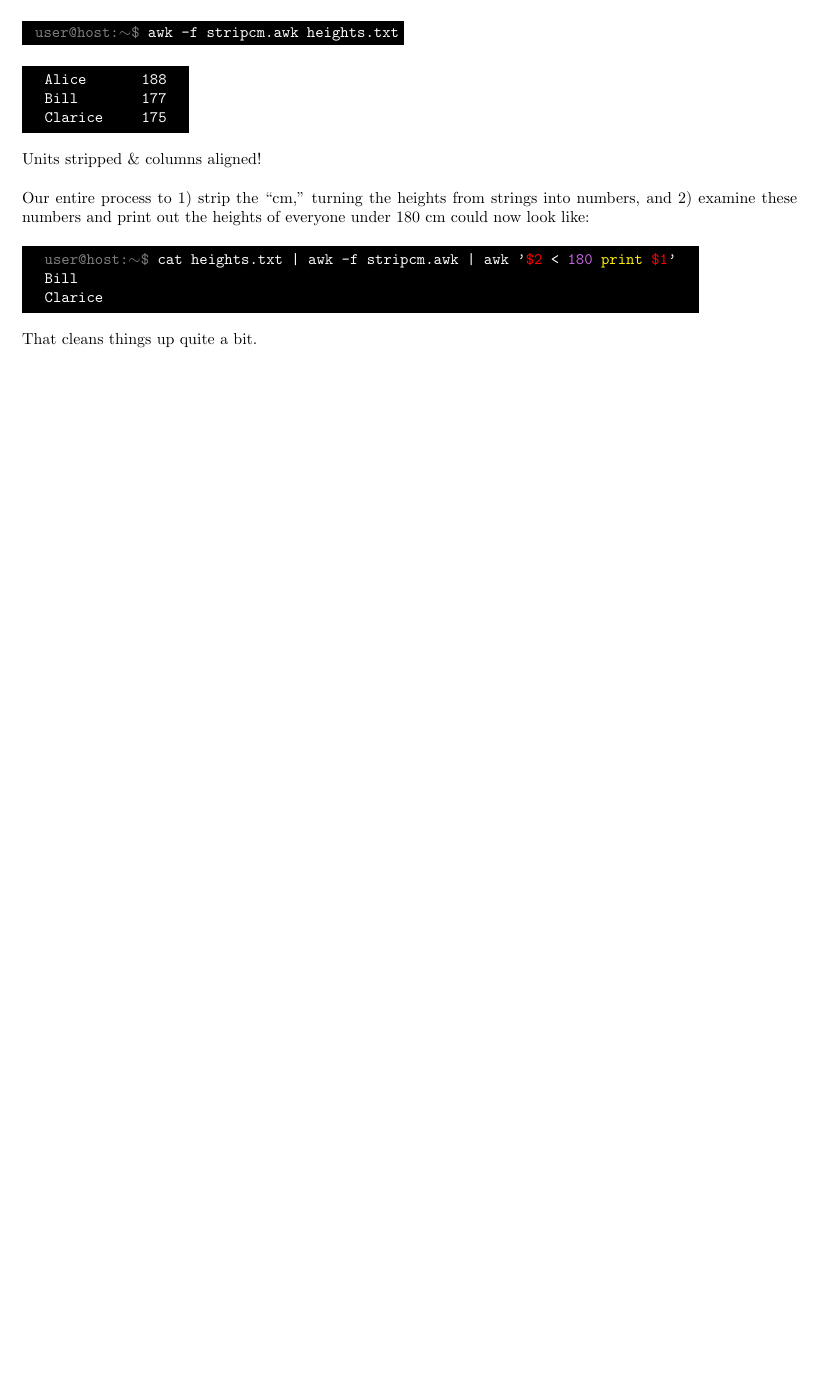
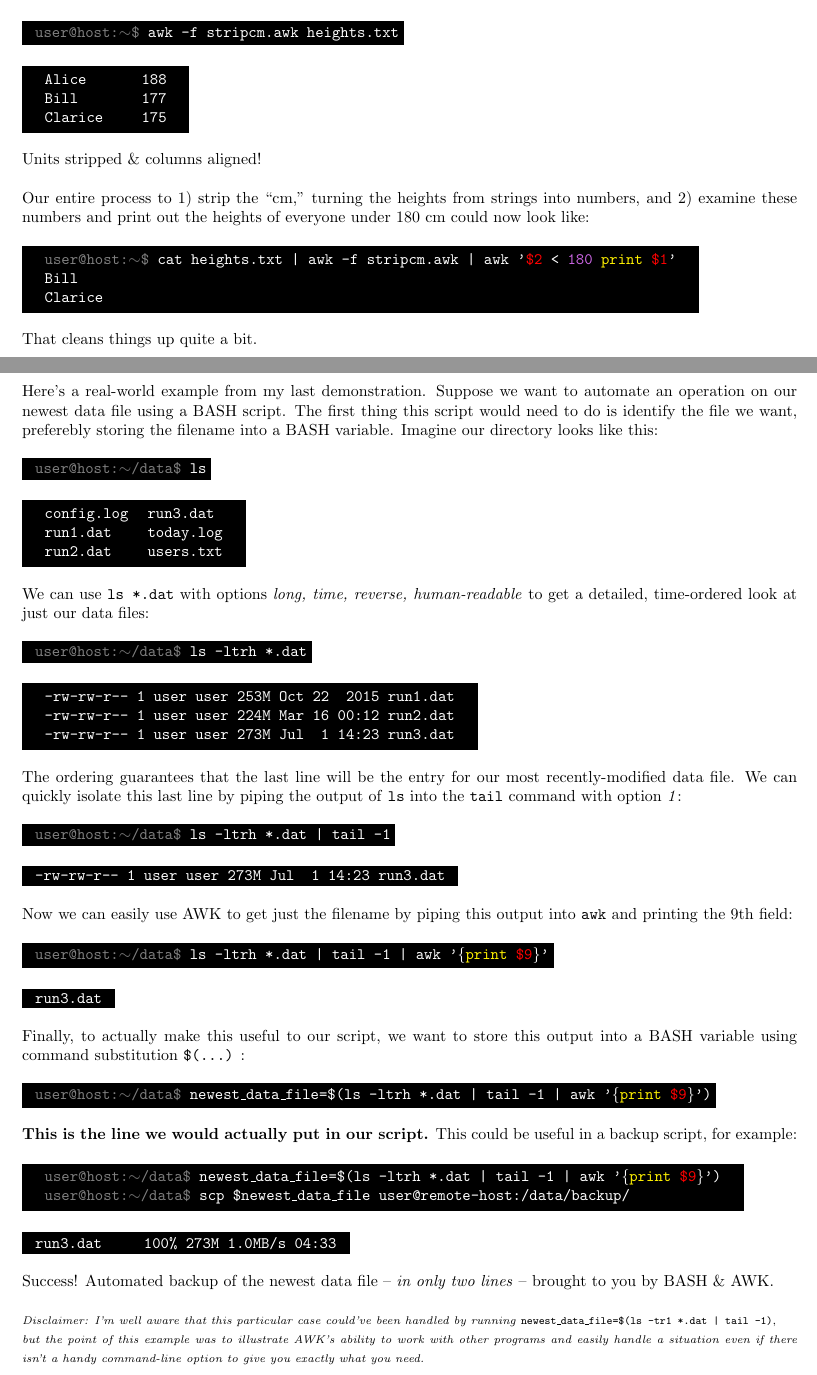
Before and after one commit to duvall3/useful_bash_stuff, a LaTeX document (awk/AWK_Primer.tex): part of page 5 of 5 before the commit and two parts of pages 5 and 6 of 7 after it, the two joined at a grey line, cut so that both start at the same text, the shorter picture padded with empty space. Compiled offline with pdfLaTeX.

Commit message:
BONUS example completed; preparing to upload and link on mTC Internal

```diff
--- a/awk.tex
+++ b/awk/AWK_Primer.tex
@@ -5,6 +5,7 @@
 \usepackage[most]{tcolorbox}
 \usepackage[margin=64pt]{geometry}
 \usepackage{varwidth}
+\usepackage{hyperref} %\hypersetup{colorlinks=true, linkcolor=blue, urlcolor=blue, citecolor=blue}
 
 \setlength\parindent{0pt}
 \setlength{\parskip}{12pt}
@@ -336,0 +349,80 @@ That cleans things up quite a bit.
+Here's a real-world example from my last demonstration.
+Suppose we want to automate an operation on our newest data file using a BASH script.
+The first thing this script would need to do is identify the file we want, preferebly storing the filename into a BASH variable.
+Imagine our directory looks like this:
+
+\ttfamily
+\colorbox{black}{\color{white}{
+\textcolor{gray}{user@host:$\sim$/data\$} ls\\}}
+
+\colorbox{black}{\color{white}{
+\begin{tabular}{l l}
+config.log & run3.dat\\
+run1.dat & today.log\\
+run2.dat & users.txt
+\end{tabular} }}
+\normalfont
+
+We can use \texttt{ls *.dat} with options \textit{long, time, reverse, human-readable} to get a detailed, time-ordered look at just our data files:
+
+\ttfamily
+\colorbox{black}{\color{white}{
+\textcolor{gray}{user@host:$\sim$/data\$} ls -ltrh *.dat\\}}
+
+\colorbox{black}{\color{white}{
+\begin{tabular}{l}
+-rw-rw-r-- 1 user user 253M Oct 22\ \ 2015 run1.dat\\
+-rw-rw-r-- 1 user user 224M Mar 16 00:12 run2.dat\\
+-rw-rw-r-- 1 user user 273M Jul\ \ 1 14:23 run3.dat
+\end{tabular} }}
+\normalfont
+
+The ordering guarantees that the last line will be the entry for our most recently-modified data file.
+We can quickly isolate this last line by piping the output of \texttt{ls} into the \texttt{tail} command with option \textit{1}:
+
+\ttfamily
+\colorbox{black}{\color{white}{
+\textcolor{gray}{user@host:$\sim$/data\$} ls -ltrh *.dat | tail -1\\}}
+
+\colorbox{black}{\color{white}{
+-rw-rw-r-- 1 user user 273M Jul\ \ 1 14:23 run3.dat
+}}
+\normalfont
+
+Now we can easily use AWK to get just the filename by piping this output into \texttt{awk} and printing the 9th field:
+
+\ttfamily
+\colorbox{black}{\color{white}{
+\textcolor{gray}{user@host:$\sim$/data\$} ls -ltrh *.dat | tail -1 | awk '\{\textcolor{yellow}{print} \textcolor{red}{\$9}\}'\\}}
+
+\colorbox{black}{\color{white}{
+run3.dat
+}}
+\normalfont
+
+Finally, to actually make this useful to our script, we want to store this output into a BASH variable using command substitution \texttt{\$(...)} :
+
+\ttfamily
+\colorbox{black}{\color{white}{
+\textcolor{gray}{user@host:$\sim$/data\$} newest\_data\_file=\$(ls -ltrh *.dat | tail -1 | awk '\{\textcolor{yellow}{print} \textcolor{red}{\$9}\}')\\}}
+\normalfont
+
+\textbf{This is the line we would actually put in our script.} This could be useful in a backup script, for example:
+
+\ttfamily
+\colorbox{black}{\color{white}{
+\begin{tabular}{l}
+\textcolor{gray}{user@host:$\sim$/data\$} newest\_data\_file=\$(ls -ltrh *.dat | tail -1 | awk '\{\textcolor{yellow}{print} \textcolor{red}{\$9}\}')\\
+\textcolor{gray}{user@host:$\sim$/data\$} scp \$newest\_data\_file user@remote-host:/data/backup/\\
+\end{tabular} }}
+
+\colorbox{black}{\color{white}{
+run3.dat \qquad 100\% 273M 1.0MB/s 04:33
+}}
+\normalfont
+
+Success! Automated backup of the newest data file -- \emph{in only two lines} -- brought to you by BASH \& AWK.
+
+\scriptsize
+\textit{Disclaimer: I'm well aware that this particular case could've been handled by running} \texttt{newest\_data\_file=\$(ls -tr1 *.dat | tail -1)},\\\textit{but the point of this example was to illustrate AWK's ability to work with other programs and easily handle a situation even if there isn't a handy command-line option to give you exactly what you need.}
+\normalsize
```
Also changed, not shown: awk/AWK_Primer.pdf (added), awk/AWK_Primer.tex (33 more changed lines), 3 other files.
